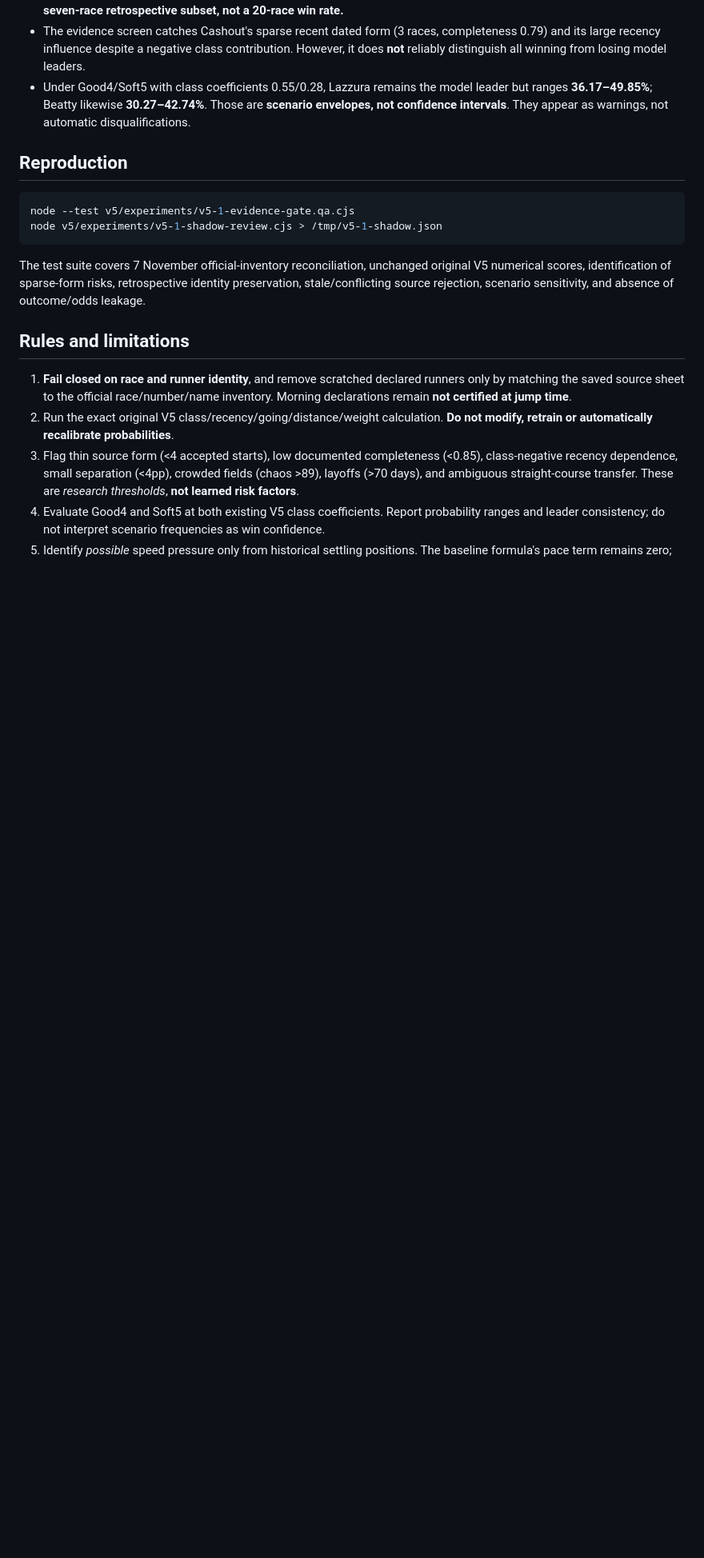
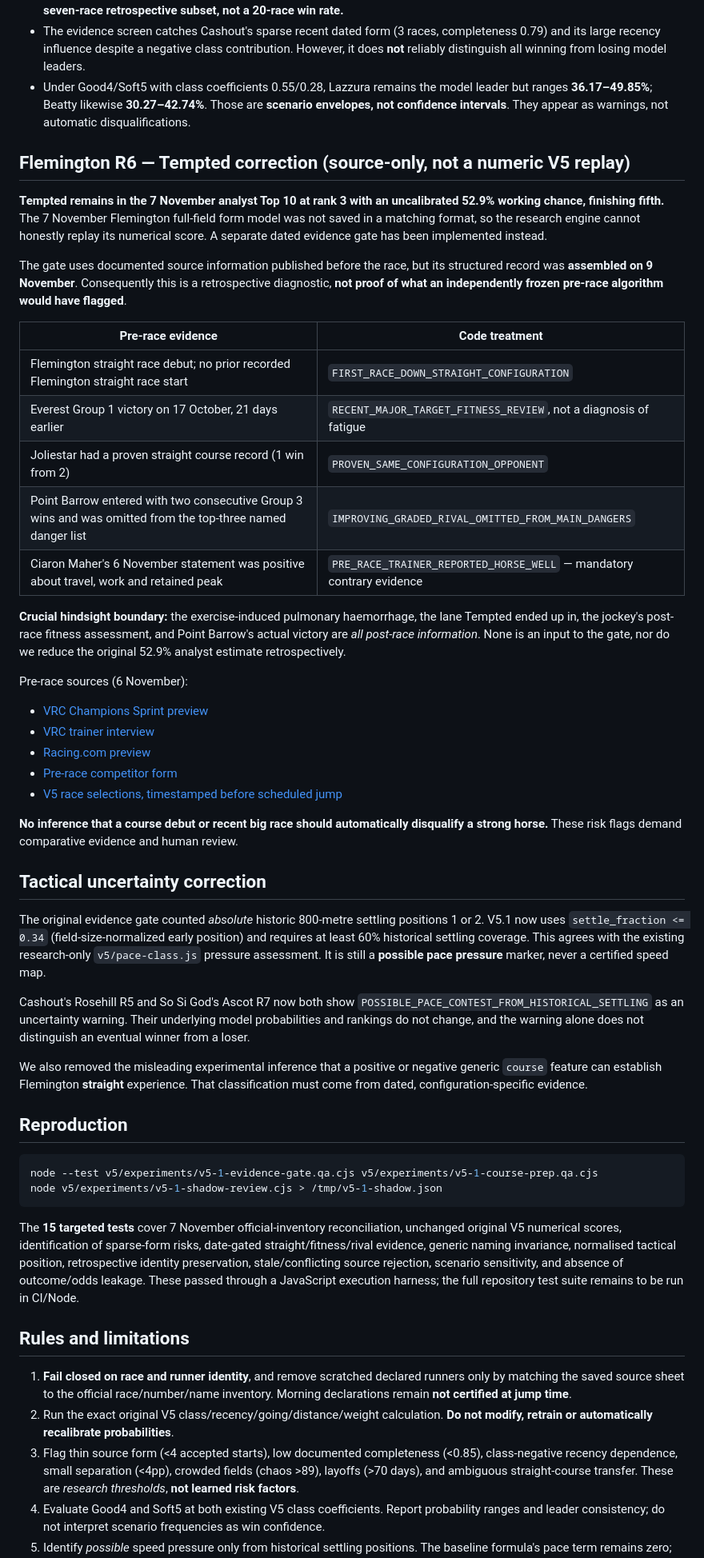
Before and after one commit to fletchermaguire-oss/V3-Racing-Lab., a Markdown page: v5/experiments/V5_1_SHADOW_AUDIT_2026-11-07.md, the part around one of its changes. Shown at 80% size. GitHub-like rendering; blank space fills up the shorter version.

Commit message:
V5.1 documentation: Tempted debut, prep counterevidence, rivals, and pace-data correction

````diff
--- a/v5/experiments/V5_1_SHADOW_AUDIT_2026-11-07.md
+++ b/v5/experiments/V5_1_SHADOW_AUDIT_2026-11-07.md
@@ -10,14 +10,47 @@
 - The evidence screen catches Cashout's sparse recent dated form (3 races, completeness 0.79) and its large recency influence despite a negative class contribution. However, it does **not** reliably distinguish all winning from losing model leaders.
 - Under Good4/Soft5 with class coefficients 0.55/0.28, Lazzura remains the model leader but ranges **36.17–49.85%**; Beatty likewise **30.27–42.74%**. Those are **scenario envelopes, not confidence intervals**. They appear as warnings, not automatic disqualifications.
 
+## Flemington R6 — Tempted correction (source-only, not a numeric V5 replay)
+
+**Tempted remains in the 7 November analyst Top 10 at rank 3 with an uncalibrated 52.9% working chance, finishing fifth.** The 7 November Flemington full-field form model was not saved in a matching format, so the research engine cannot honestly replay its numerical score. A separate dated evidence gate has been implemented instead.
+
+The gate uses documented source information published before the race, but its structured record was **assembled on 9 November**. Consequently this is a retrospective diagnostic, **not proof of what an independently frozen pre-race algorithm would have flagged**.
+
+| Pre-race evidence | Code treatment |
+|---|---|
+| Flemington straight race debut; no prior recorded Flemington straight race start | `FIRST_RACE_DOWN_STRAIGHT_CONFIGURATION` |
+| Everest Group 1 victory on 17 October, 21 days earlier | `RECENT_MAJOR_TARGET_FITNESS_REVIEW`, not a diagnosis of fatigue |
+| Joliestar had a proven straight course record (1 win from 2) | `PROVEN_SAME_CONFIGURATION_OPPONENT` |
+| Point Barrow entered with two consecutive Group 3 wins and was omitted from the top-three named danger list | `IMPROVING_GRADED_RIVAL_OMITTED_FROM_MAIN_DANGERS` |
+| Ciaron Maher's 6 November statement was positive about travel, work and retained peak | `PRE_RACE_TRAINER_REPORTED_HORSE_WELL` — mandatory contrary evidence |
+
+**Crucial hindsight boundary:** the exercise-induced pulmonary haemorrhage, the lane Tempted ended up in, the jockey's post-race fitness assessment, and Point Barrow's actual victory are *all post-race information*. None is an input to the gate, nor do we reduce the original 52.9% analyst estimate retrospectively.
+
+Pre-race sources (6 November):
+- [VRC Champions Sprint preview](https://www.vrc.com.au/latest-news/vrc-champions-sprint-preview/)
+- [VRC trainer interview](https://www.vrc.com.au/latest-news/tempted-to-see-her-shine-again/)
+- [Racing.com preview](https://www.racing.com/news/2026/11/06/news-preview-judgement-champions-sprint-071126)
+- [Pre-race competitor form](https://www.ladbrokes.com.au/blog/2026/11/06/champions-sprint-predictions/)
+- [V5 race selections, timestamped before scheduled jump](https://github.com/fletchermaguire-oss/V3-Racing-Lab./blob/main/v5/cards/2026-11-07/race-selections.json)
+
+**No inference that a course debut or recent big race should automatically disqualify a strong horse.** These risk flags demand comparative evidence and human review.
+
+## Tactical uncertainty correction
+
+The original evidence gate counted *absolute* historic 800-metre settling positions 1 or 2. V5.1 now uses `settle_fraction <= 0.34` (field-size-normalized early position) and requires at least 60% historical settling coverage. This agrees with the existing research-only `v5/pace-class.js` pressure assessment. It is still a **possible pace pressure** marker, never a certified speed map.
+
+Cashout's Rosehill R5 and So Si God's Ascot R7 now both show `POSSIBLE_PACE_CONTEST_FROM_HISTORICAL_SETTLING` as an uncertainty warning. Their underlying model probabilities and rankings do not change, and the warning alone does not distinguish an eventual winner from a loser.
+
+We also removed the misleading experimental inference that a positive or negative generic `course` feature can establish Flemington **straight** experience. That classification must come from dated, configuration-specific evidence.
+
 ## Reproduction
 
 ```bash
-node --test v5/experiments/v5-1-evidence-gate.qa.cjs
+node --test v5/experiments/v5-1-evidence-gate.qa.cjs v5/experiments/v5-1-course-prep.qa.cjs
 node v5/experiments/v5-1-shadow-review.cjs > /tmp/v5-1-shadow.json
 ```
 
-The test suite covers 7 November official-inventory reconciliation, unchanged original V5 numerical scores, identification of sparse-form risks, retrospective identity preservation, stale/conflicting source rejection, scenario sensitivity, and absence of outcome/odds leakage.
+The **15 targeted tests** cover 7 November official-inventory reconciliation, unchanged original V5 numerical scores, identification of sparse-form risks, date-gated straight/fitness/rival evidence, generic naming invariance, normalised tactical position, retrospective identity preservation, stale/conflicting source rejection, scenario sensitivity, and absence of outcome/odds leakage. These passed through a JavaScript execution harness; the full repository test suite remains to be run in CI/Node.
 
 ## Rules and limitations
 
````
Also changed, not shown: other parts of v5/experiments/V5_1_SHADOW_AUDIT_2026-11-07.md (+1 -0 lines).
